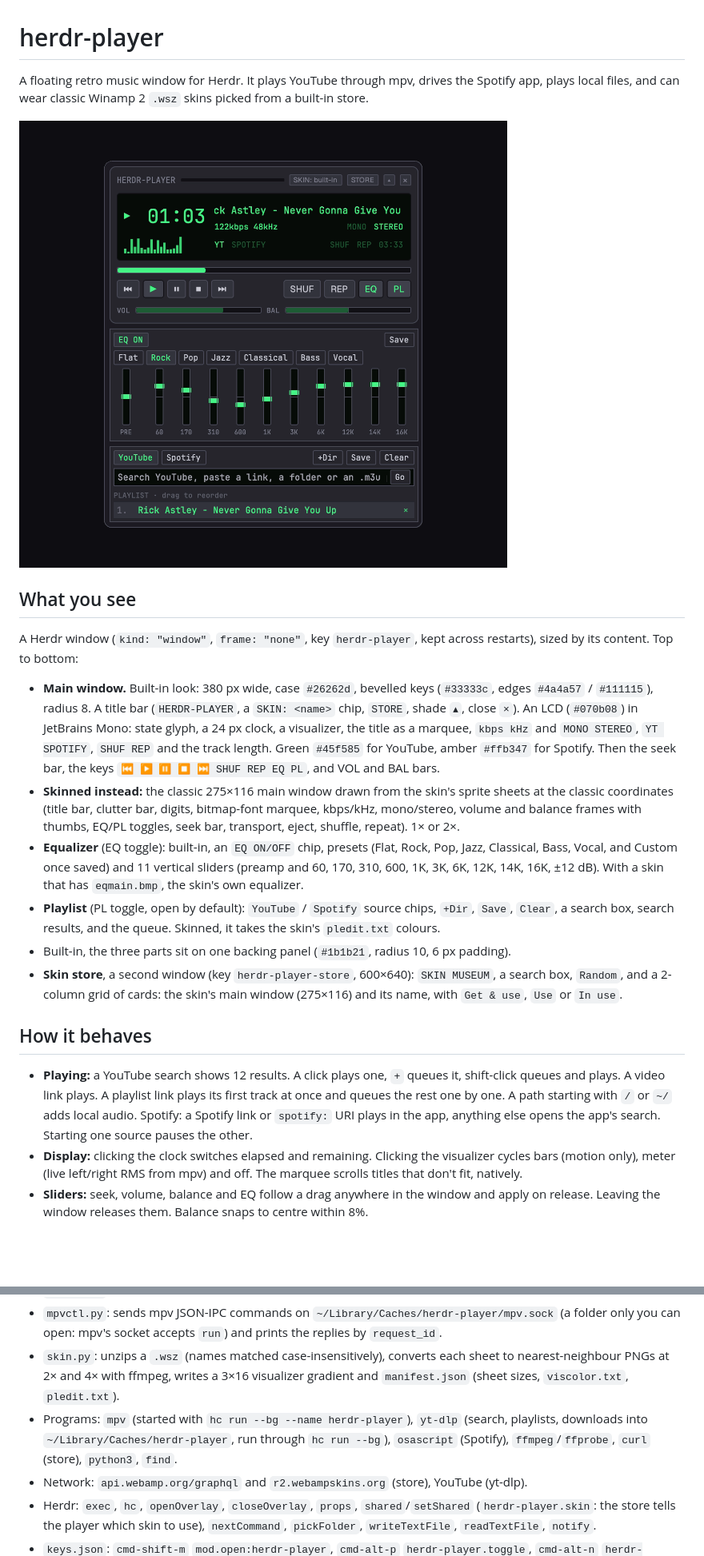
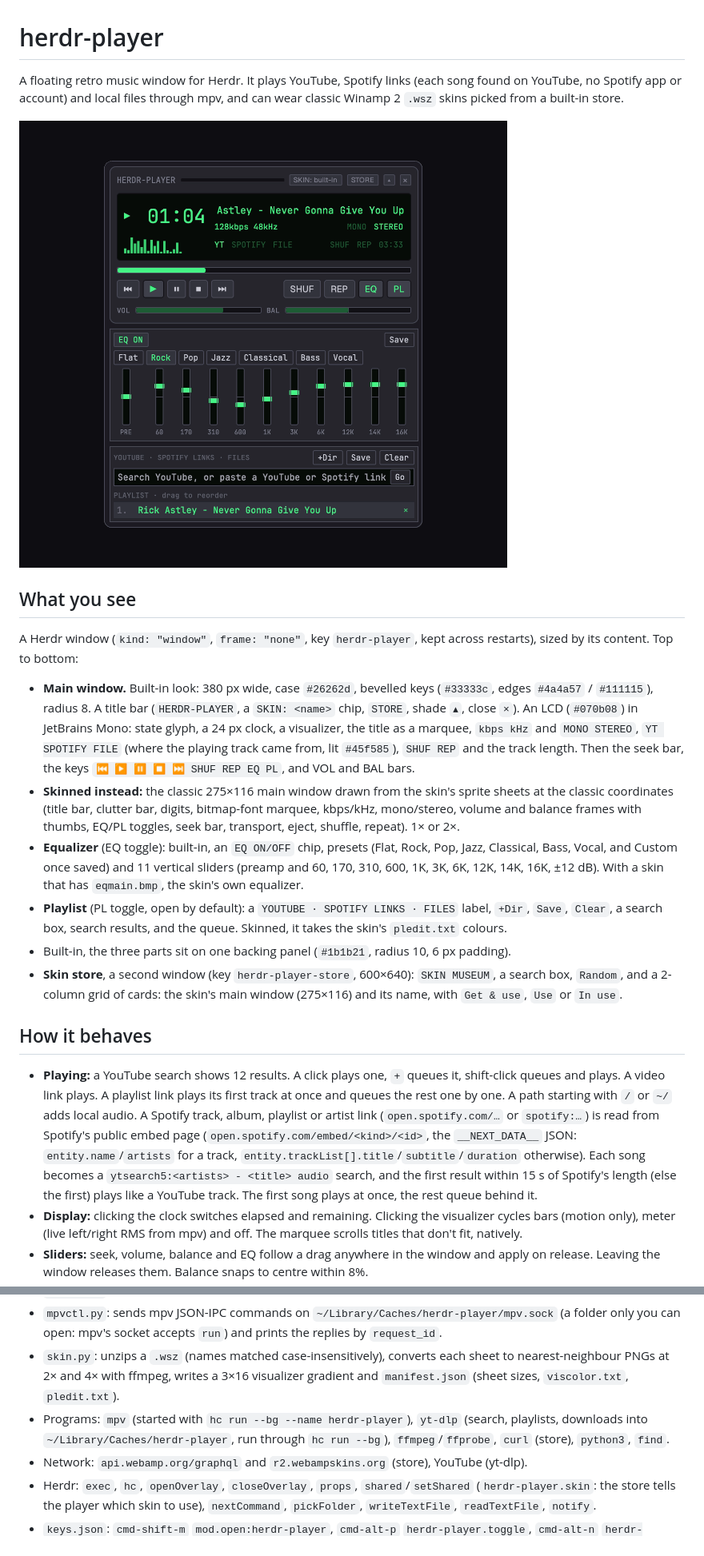
Before and after one commit to dogebonker/herdr-player, a Markdown page: RECIPE.md, 2 parts joined by grey strips. Shown at 80% size. GitHub-like rendering; pictures changed too: preview.png; blank space fills up the shorter version.

```diff
--- a/RECIPE.md
+++ b/RECIPE.md
@@ -1,6 +1,6 @@
 # herdr-player
 
-A floating retro music window for Herdr. It plays YouTube through mpv, drives the Spotify app, plays local files, and can wear classic Winamp 2 `.wsz` skins picked from a built-in store.
+A floating retro music window for Herdr. It plays YouTube, Spotify links (each song found on YouTube, no Spotify app or account) and local files through mpv, and can wear classic Winamp 2 `.wsz` skins picked from a built-in store.
 
 ![herdr-player](preview.png)
 
@@ -8,16 +8,16 @@ A floating retro music window for Herdr. It plays YouTube through mpv, drives th
 
 A Herdr window (`kind: "window"`, `frame: "none"`, key `herdr-player`, kept across restarts), sized by its content. Top to bottom:
 
-- **Main window.** Built-in look: 380 px wide, case `#26262d`, bevelled keys (`#33333c`, edges `#4a4a57` / `#111115`), radius 8. A title bar (`HERDR-PLAYER`, a `SKIN: <name>` chip, `STORE`, shade `▴`, close `×`). An LCD (`#070b08`) in JetBrains Mono: state glyph, a 24 px clock, a visualizer, the title as a marquee, `kbps kHz` and `MONO STEREO`, `YT SPOTIFY`, `SHUF REP` and the track length. Green `#45f585` for YouTube, amber `#ffb347` for Spotify. Then the seek bar, the keys `⏮ ▶ ⏸ ⏹ ⏭ SHUF REP EQ PL`, and VOL and BAL bars.
+- **Main window.** Built-in look: 380 px wide, case `#26262d`, bevelled keys (`#33333c`, edges `#4a4a57` / `#111115`), radius 8. A title bar (`HERDR-PLAYER`, a `SKIN: <name>` chip, `STORE`, shade `▴`, close `×`). An LCD (`#070b08`) in JetBrains Mono: state glyph, a 24 px clock, a visualizer, the title as a marquee, `kbps kHz` and `MONO STEREO`, `YT SPOTIFY FILE` (where the playing track came from, lit `#45f585`), `SHUF REP` and the track length. Then the seek bar, the keys `⏮ ▶ ⏸ ⏹ ⏭ SHUF REP EQ PL`, and VOL and BAL bars.
 - **Skinned instead:** the classic 275×116 main window drawn from the skin's sprite sheets at the classic coordinates (title bar, clutter bar, digits, bitmap-font marquee, kbps/kHz, mono/stereo, volume and balance frames with thumbs, EQ/PL toggles, seek bar, transport, eject, shuffle, repeat). 1× or 2×.
 - **Equalizer** (EQ toggle): built-in, an `EQ ON/OFF` chip, presets (Flat, Rock, Pop, Jazz, Classical, Bass, Vocal, and Custom once saved) and 11 vertical sliders (preamp and 60, 170, 310, 600, 1K, 3K, 6K, 12K, 14K, 16K, ±12 dB). With a skin that has `eqmain.bmp`, the skin's own equalizer.
-- **Playlist** (PL toggle, open by default): `YouTube` / `Spotify` source chips, `+Dir`, `Save`, `Clear`, a search box, search results, and the queue. Skinned, it takes the skin's `pledit.txt` colours.
+- **Playlist** (PL toggle, open by default): a `YOUTUBE · SPOTIFY LINKS · FILES` label, `+Dir`, `Save`, `Clear`, a search box, search results, and the queue. Skinned, it takes the skin's `pledit.txt` colours.
 - Built-in, the three parts sit on one backing panel (`#1b1b21`, radius 10, 6 px padding).
 - **Skin store**, a second window (key `herdr-player-store`, 600×640): `SKIN MUSEUM`, a search box, `Random`, and a 2-column grid of cards: the skin's main window (275×116) and its name, with `Get & use`, `Use` or `In use`.
 
 ## How it behaves
 
-- **Playing:** a YouTube search shows 12 results. A click plays one, `+` queues it, shift-click queues and plays. A video link plays. A playlist link plays its first track at once and queues the rest one by one. A path starting with `/` or `~/` adds local audio. Spotify: a Spotify link or `spotify:` URI plays in the app, anything else opens the app's search. Starting one source pauses the other.
+- **Playing:** a YouTube search shows 12 results. A click plays one, `+` queues it, shift-click queues and plays. A video link plays. A playlist link plays its first track at once and queues the rest one by one. A path starting with `/` or `~/` adds local audio. A Spotify track, album, playlist or artist link (`open.spotify.com/…` or `spotify:…`) is read from Spotify's public embed page (`open.spotify.com/embed/<kind>/<id>`, the `__NEXT_DATA__` JSON: `entity.name`/`artists` for a track, `entity.trackList[].title`/`subtitle`/`duration` otherwise). Each song becomes a `ytsearch5:<artists> - <title> audio` search, and the first result within 15 s of Spotify's length (else the first) plays like a YouTube track. The first song plays at once, the rest queue behind it.
 - **Display:** clicking the clock switches elapsed and remaining. Clicking the visualizer cycles bars (motion only), meter (live left/right RMS from mpv) and off. The marquee scrolls titles that don't fit, natively.
 - **Sliders:** seek, volume, balance and EQ follow a drag anywhere in the window and apply on release. Leaving the window releases them. Balance snaps to centre within 8%.
 - **Queue:** click plays, `×` removes, press a row and release on another to move it. `Save` writes `herdr-player.m3u` into a folder you pick. `+Dir` and the skinned eject add a folder. Dropping files, folders, `.m3u` or `.wsz` on the window adds them.
@@ -33,7 +33,7 @@ A Herdr window (`kind: "window"`, `frame: "none"`, key `herdr-player`, kept acro
 - `classic.js` (built-in main window), `skin.js` (skinned main window and equalizer, the `text.bmp` font map), `panels.js` (playlist, built-in equalizer, presets).
 - `mpvctl.py`: sends mpv JSON-IPC commands on `~/Library/Caches/herdr-player/mpv.sock` (a folder only you can open: mpv's socket accepts `run`) and prints the replies by `request_id`.
 - `skin.py`: unzips a `.wsz` (names matched case-insensitively), converts each sheet to nearest-neighbour PNGs at 2× and 4× with ffmpeg, writes a 3×16 visualizer gradient and `manifest.json` (sheet sizes, `viscolor.txt`, `pledit.txt`).
-- Programs: `mpv` (started with `hc run --bg --name herdr-player`), `yt-dlp` (search, playlists, downloads into `~/Library/Caches/herdr-player`, run through `hc run --bg`), `osascript` (Spotify), `ffmpeg`/`ffprobe`, `curl` (store), `python3`, `find`.
+- Programs: `mpv` (started with `hc run --bg --name herdr-player`), `yt-dlp` (search, playlists, downloads into `~/Library/Caches/herdr-player`, run through `hc run --bg`), `ffmpeg`/`ffprobe`, `curl` (store), `python3`, `find`.
 - Network: `api.webamp.org/graphql` and `r2.webampskins.org` (store), YouTube (yt-dlp).
 - Herdr: `exec`, `hc`, `openOverlay`, `closeOverlay`, `props`, `shared`/`setShared` (`herdr-player.skin`: the store tells the player which skin to use), `nextCommand`, `pickFolder`, `writeTextFile`, `readTextFile`, `notify`.
 - `keys.json`: `cmd-shift-m` `mod.open:herdr-player`, `cmd-alt-p` `herdr-player.toggle`, `cmd-alt-n` `herdr-player.next`.
```
Also changed, not shown: other parts of RECIPE.md (+3 -3 lines), README.md (+2 -4 lines), 3 other files.
